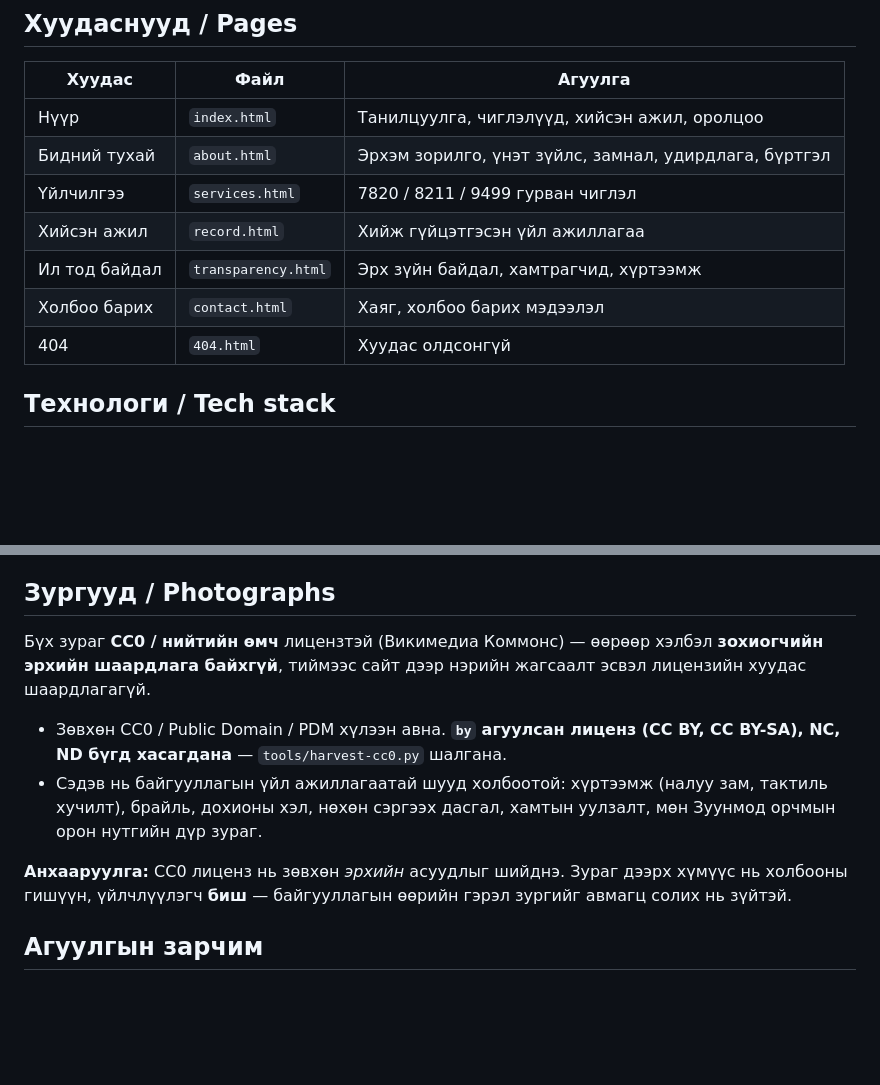
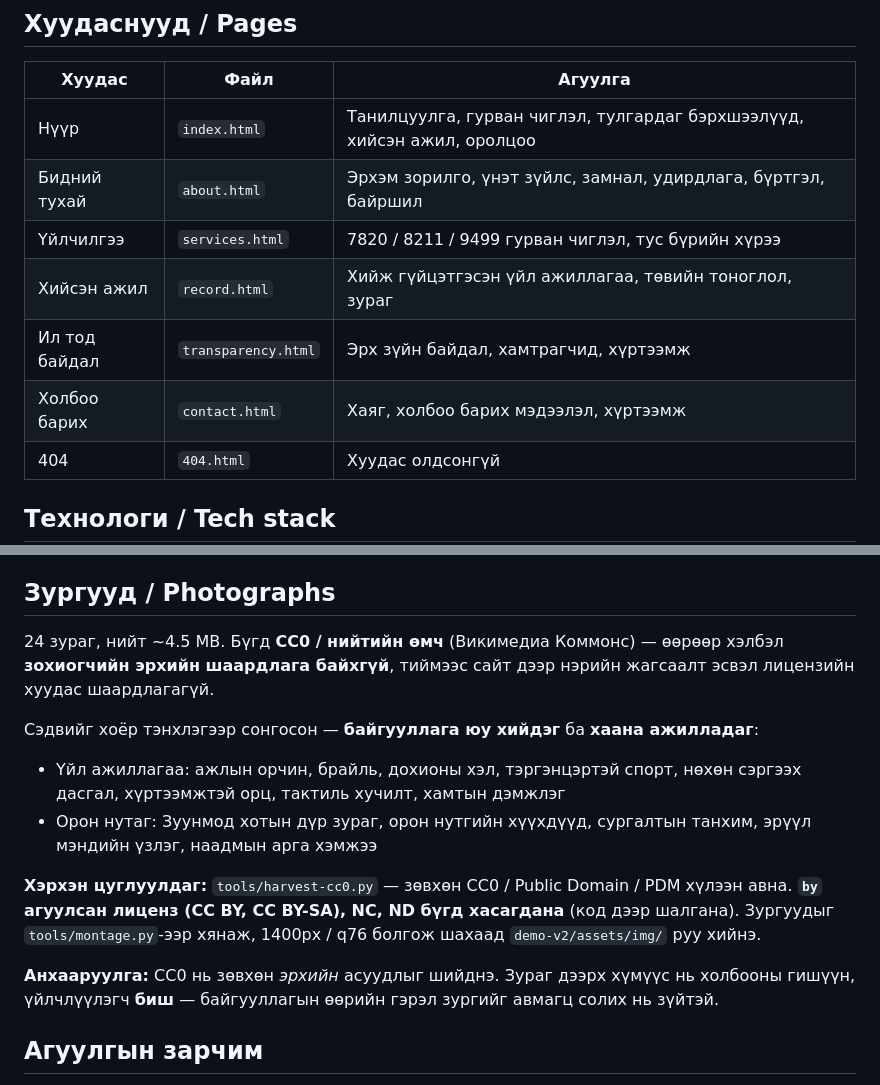
Before and after one commit to roxykundrik450-eng/tuv-aimag-pwd-association-web, a Markdown page: README.md, 2 parts joined by grey strips. Rendered like a GitHub page; blank space fills up the shorter version.

Commit message:
README: хуудас, зургийн бодлогыг шинэчлэх

```diff
--- a/README.md
+++ b/README.md
@@ -11,12 +11,12 @@
 
 | Хуудас | Файл | Агуулга |
 |---|---|---|
-| Нүүр | `index.html` | Танилцуулга, чиглэлүүд, хийсэн ажил, оролцоо |
-| Бидний тухай | `about.html` | Эрхэм зорилго, үнэт зүйлс, замнал, удирдлага, бүртгэл |
-| Үйлчилгээ | `services.html` | 7820 / 8211 / 9499 гурван чиглэл |
-| Хийсэн ажил | `record.html` | Хийж гүйцэтгэсэн үйл ажиллагаа |
+| Нүүр | `index.html` | Танилцуулга, гурван чиглэл, тулгардаг бэрхшээлүүд, хийсэн ажил, оролцоо |
+| Бидний тухай | `about.html` | Эрхэм зорилго, үнэт зүйлс, замнал, удирдлага, бүртгэл, байршил |
+| Үйлчилгээ | `services.html` | 7820 / 8211 / 9499 гурван чиглэл, тус бүрийн хүрээ |
+| Хийсэн ажил | `record.html` | Хийж гүйцэтгэсэн үйл ажиллагаа, төвийн тоноглол, зураг |
 | Ил тод байдал | `transparency.html` | Эрх зүйн байдал, хамтрагчид, хүртээмж |
-| Холбоо барих | `contact.html` | Хаяг, холбоо барих мэдээлэл |
+| Холбоо барих | `contact.html` | Хаяг, холбоо барих мэдээлэл, хүртээмж |
 | 404 | `404.html` | Хуудас олдсонгүй |
 
 ## Технологи / Tech stack
@@ -36,19 +36,25 @@ WCAG 2.2 түвшинд нийцүүлэн бүтээгдсэн дизайны
 
 ## Зургууд / Photographs
 
-Бүх зураг **CC0 / нийтийн өмч** лицензтэй (Викимедиа Коммонс) — өөрөөр хэлбэл
-**зохиогчийн эрхийн шаардлага байхгүй**, тиймээс сайт дээр нэрийн жагсаалт
-эсвэл лицензийн хуудас шаардлагагүй.
+24 зураг, нийт ~4.5 MB. Бүгд **CC0 / нийтийн өмч** (Викимедиа Коммонс) —
+өөрөөр хэлбэл **зохиогчийн эрхийн шаардлага байхгүй**, тиймээс сайт дээр нэрийн
+жагсаалт эсвэл лицензийн хуудас шаардлагагүй.
 
-- Зөвхөн CC0 / Public Domain / PDM хүлээн авна. **`by` агуулсан лиценз
-  (CC BY, CC BY-SA), NC, ND бүгд хасагдана** — `tools/harvest-cc0.py` шалгана.
-- Сэдэв нь байгууллагын үйл ажиллагаатай шууд холбоотой: хүртээмж (налуу зам,
-  тактиль хучилт), брайль, дохионы хэл, нөхөн сэргээх дасгал, хамтын уулзалт,
-  мөн Зуунмод орчмын орон нутгийн дүр зураг.
+Сэдвийг хоёр тэнхлэгээр сонгосон — **байгууллага юу хийдэг** ба **хаана ажилладаг**:
 
-**Анхааруулга:** CC0 лиценз нь зөвхөн *эрхийн* асуудлыг шийднэ. Зураг дээрх
-хүмүүс нь холбооны гишүүн, үйлчлүүлэгч **биш** — байгууллагын өөрийн гэрэл
-зургийг авмагц солих нь зүйтэй.
+- Үйл ажиллагаа: ажлын орчин, брайль, дохионы хэл, тэргэнцэртэй спорт,
+  нөхөн сэргээх дасгал, хүртээмжтэй орц, тактиль хучилт, хамтын дэмжлэг
+- Орон нутаг: Зуунмод хотын дүр зураг, орон нутгийн хүүхдүүд, сургалтын танхим,
+  эрүүл мэндийн үзлэг, наадмын арга хэмжээ
+
+**Хэрхэн цуглуулдаг:** `tools/harvest-cc0.py` — зөвхөн CC0 / Public Domain / PDM
+хүлээн авна. **`by` агуулсан лиценз (CC BY, CC BY-SA), NC, ND бүгд хасагдана**
+(код дээр шалгана). Зургуудыг `tools/montage.py`-ээр хянаж, 1400px / q76 болгож
+шахаад `demo-v2/assets/img/` руу хийнэ.
+
+**Анхааруулга:** CC0 нь зөвхөн *эрхийн* асуудлыг шийднэ. Зураг дээрх хүмүүс нь
+холбооны гишүүн, үйлчлүүлэгч **биш** — байгууллагын өөрийн гэрэл зургийг
+авмагц солих нь зүйтэй.
 
 ## Агуулгын зарчим
 
```
